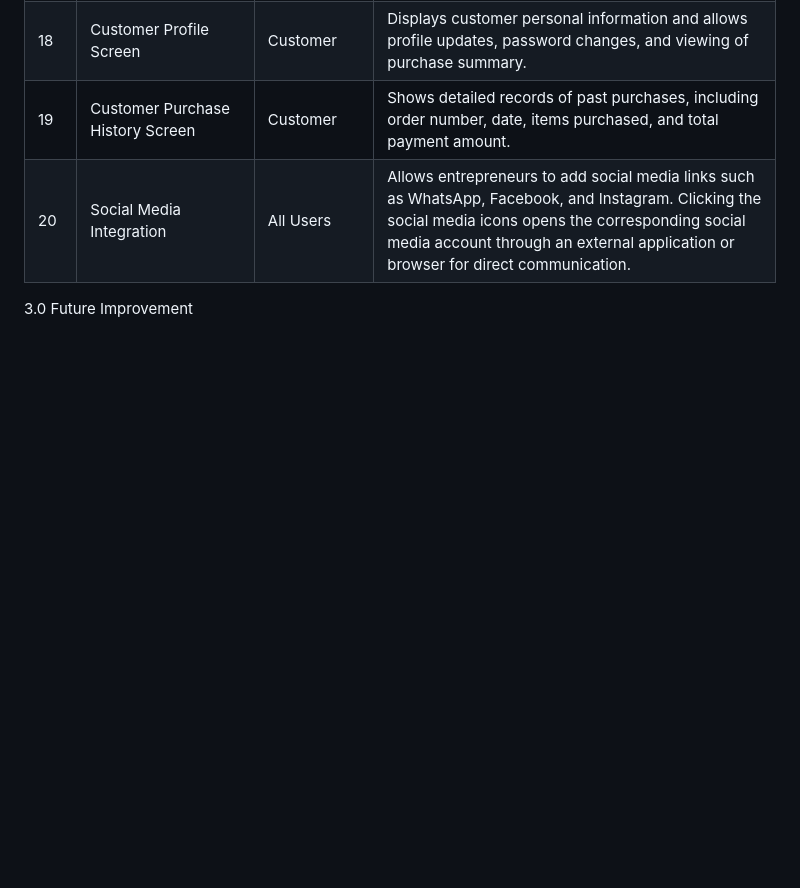
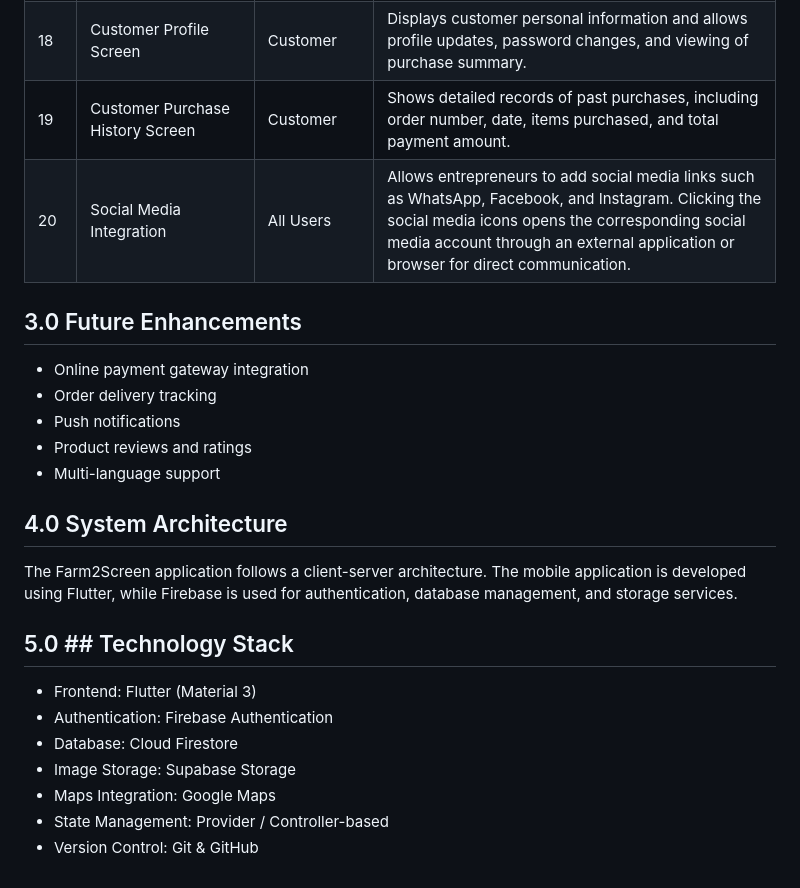
Before and after one commit to Shom3s/farm2screen, a Markdown page: README.md, the part around the change. Rendered like a GitHub page; blank space fills up the shorter version.

```diff
--- a/README.md
+++ b/README.md
@@ -32,4 +32,27 @@ At its core, the platform empowers pineapple farmers by giving them the tools to
 | 20 | Social Media Integration | All Users | Allows entrepreneurs to add social media links such as WhatsApp, Facebook, and Instagram. Clicking the social media icons opens the corresponding social media account through an external application or browser for direct communication. |
 
 
-3.0 Future Improvement
+
+## 3.0 Future Enhancements
+
+- Online payment gateway integration
+- Order delivery tracking
+- Push notifications
+- Product reviews and ratings
+- Multi-language support
+
+
+
+## 4.0 System Architecture
+
+The Farm2Screen application follows a client-server architecture. The mobile application is developed using Flutter, while Firebase is used for authentication, database management, and storage services.
+
+## 5.0 ## Technology Stack
+
+- Frontend: Flutter (Material 3)
+- Authentication: Firebase Authentication
+- Database: Cloud Firestore
+- Image Storage: Supabase Storage
+- Maps Integration: Google Maps
+- State Management: Provider / Controller-based
+- Version Control: Git & GitHub
```
